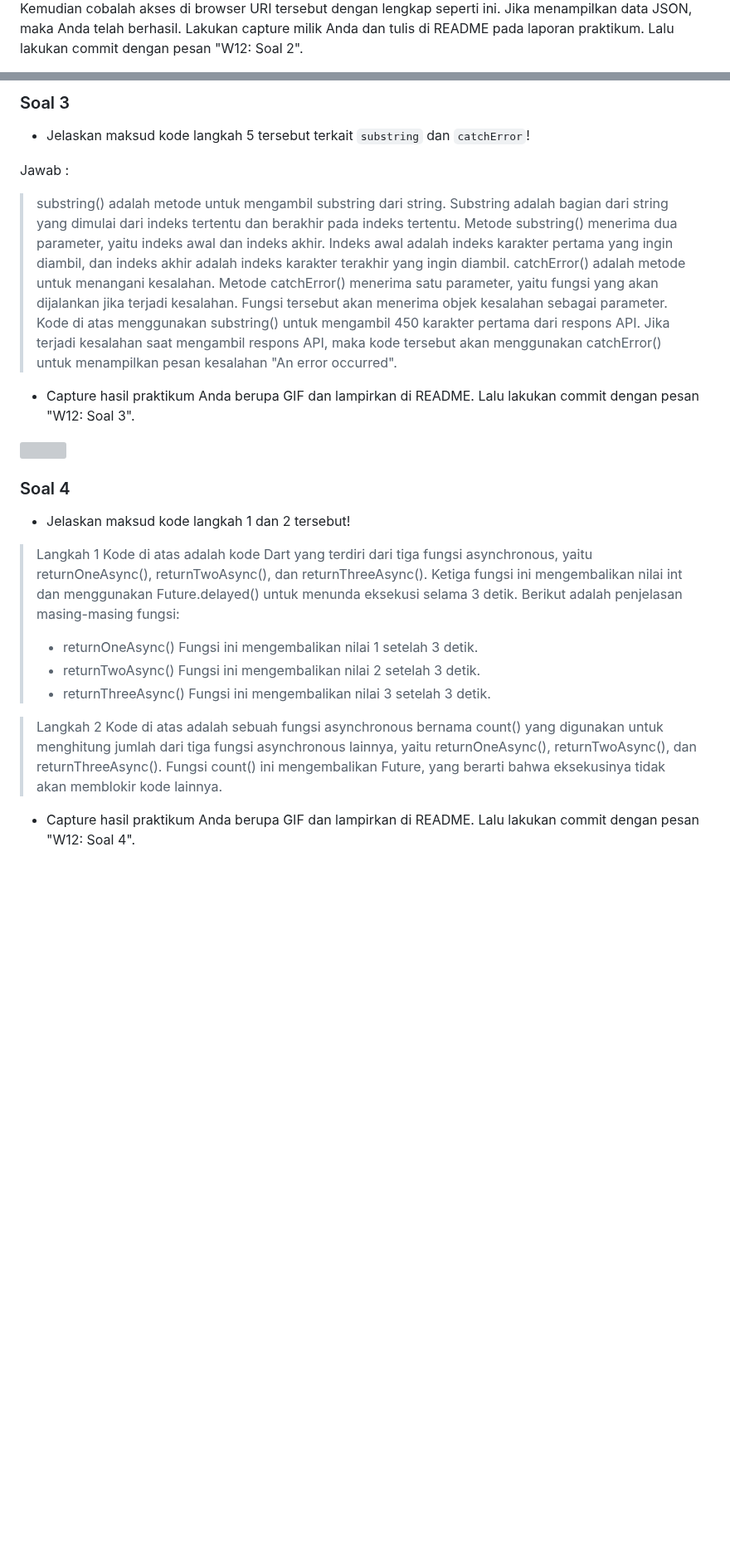
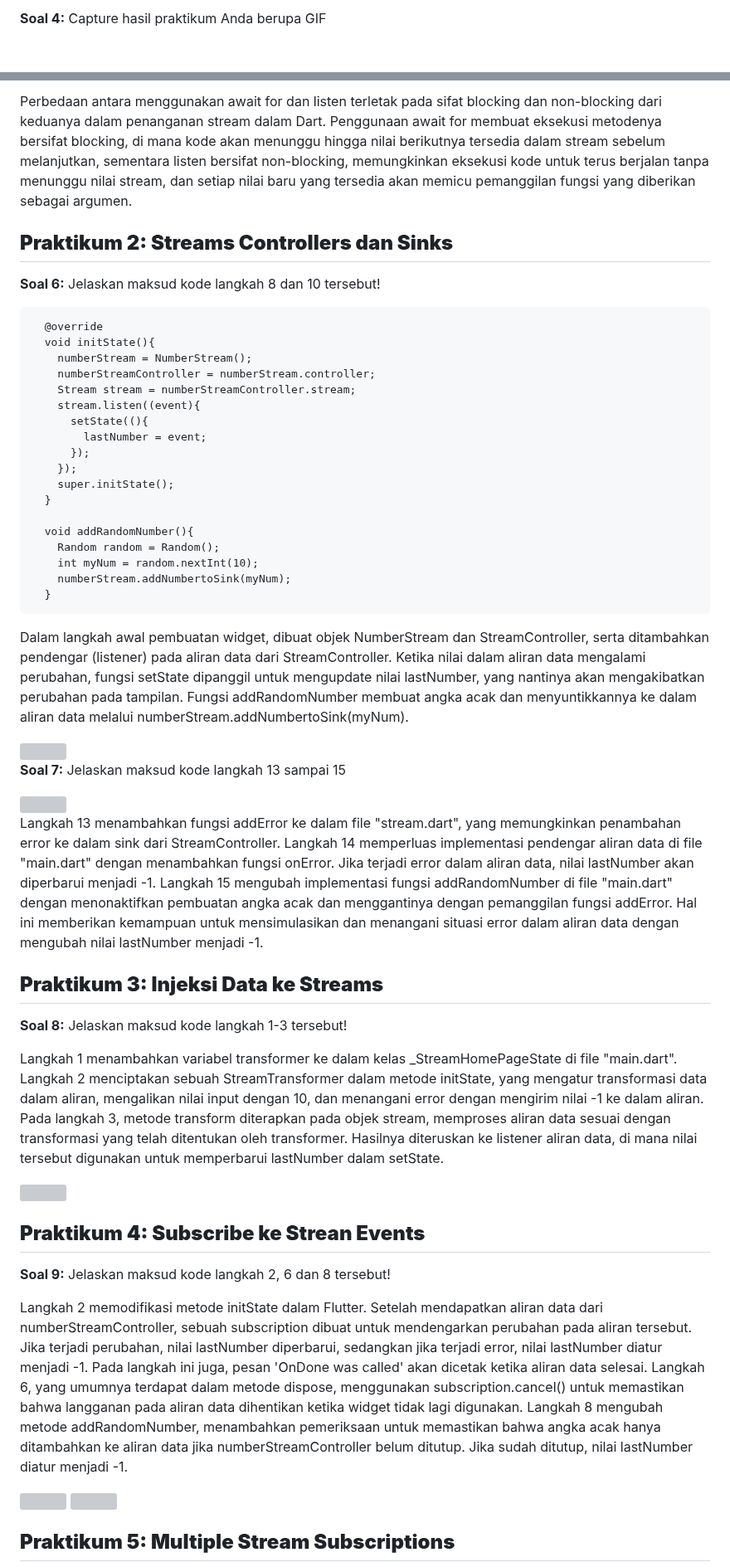
Before and after one commit to BagusRezky/2141720210-mobile-2023, a Markdown page: week-13/README.md, 2 parts joined by grey strips. Shown at 83% size. Drawn GitHub-style; blank space fills up the shorter version; grey boxes are pictures that could not be loaded.

Commit message:
[Add] Readme

````diff
--- a/week-13/README.md
+++ b/week-13/README.md
@@ -35,3 +64,3 @@ Jawab :
 
-Kemudian cobalah akses di browser URI tersebut dengan lengkap seperti ini. Jika menampilkan data JSON, maka Anda telah berhasil. Lakukan capture milik Anda dan tulis di README pada laporan praktikum. Lalu lakukan commit dengan pesan "W12: Soal 2".
+**Soal 4:** Capture hasil praktikum Anda berupa GIF
 
@@ -39,32 +70,58 @@ Kemudian cobalah akses di browser URI tersebut dengan lengkap seperti ini. Jika
 
 
-### Soal 3
-- Jelaskan maksud kode langkah 5 tersebut terkait `substring` dan `catchError`!
+Perbedaan antara menggunakan await for dan listen terletak pada sifat blocking dan non-blocking dari keduanya dalam penanganan stream dalam Dart. Penggunaan await for membuat eksekusi metodenya bersifat blocking, di mana kode akan menunggu hingga nilai berikutnya tersedia dalam stream sebelum melanjutkan, sementara listen bersifat non-blocking, memungkinkan eksekusi kode untuk terus berjalan tanpa menunggu nilai stream, dan setiap nilai baru yang tersedia akan memicu pemanggilan fungsi yang diberikan sebagai argumen.
 
-Jawab :
->substring() adalah metode untuk mengambil substring dari string. Substring adalah bagian dari string yang dimulai dari indeks tertentu dan berakhir pada indeks tertentu. Metode substring() menerima dua parameter, yaitu indeks awal dan indeks akhir. Indeks awal adalah indeks karakter pertama yang ingin diambil, dan indeks akhir adalah indeks karakter terakhir yang ingin diambil.
->catchError() adalah metode untuk menangani kesalahan. Metode catchError() menerima satu parameter, yaitu fungsi yang akan dijalankan jika terjadi kesalahan. Fungsi tersebut akan menerima objek kesalahan sebagai parameter.
->Kode di atas menggunakan substring() untuk mengambil 450 karakter pertama dari respons API. Jika terjadi kesalahan saat mengambil respons API, maka kode tersebut akan menggunakan catchError() untuk menampilkan pesan kesalahan "An error occurred".
-- Capture hasil praktikum Anda berupa GIF dan lampirkan di README. Lalu lakukan commit dengan pesan "W12: Soal 3".
+## **Praktikum 2: Streams Controllers dan Sinks**
 
-<img src="image/s3.gif" width = 197>
+**Soal 6:** Jelaskan maksud kode langkah 8 dan 10 tersebut!
+```
+  @override
+  void initState(){
+    numberStream = NumberStream();
+    numberStreamController = numberStream.controller;
+    Stream stream = numberStreamController.stream;
+    stream.listen((event){
+      setState((){
+        lastNumber = event;
+      });
+    });
+    super.initState();
+  }
+
+  void addRandomNumber(){
+    Random random = Random();
+    int myNum = random.nextInt(10);
+    numberStream.addNumbertoSink(myNum);
+  }
+```
+Dalam langkah awal pembuatan widget, dibuat objek NumberStream dan StreamController, serta ditambahkan pendengar (listener) pada aliran data dari StreamController. Ketika nilai dalam aliran data mengalami perubahan, fungsi setState dipanggil untuk mengupdate nilai lastNumber, yang nantinya akan mengakibatkan perubahan pada tampilan. Fungsi addRandomNumber membuat angka acak dan menyuntikkannya ke dalam aliran data melalui numberStream.addNumbertoSink(myNum).
+
+<img src = "img/praktikum2.gif">
+
+**Soal 7:** Jelaskan maksud kode langkah 13 sampai 15
+
+<img src = "img/praktikum2_2.gif">
+
+Langkah 13 menambahkan fungsi addError ke dalam file "stream.dart", yang memungkinkan penambahan error ke dalam sink dari StreamController. Langkah 14 memperluas implementasi pendengar aliran data di file "main.dart" dengan menambahkan fungsi onError. Jika terjadi error dalam aliran data, nilai lastNumber akan diperbarui menjadi -1. Langkah 15 mengubah implementasi fungsi addRandomNumber di file "main.dart" dengan menonaktifkan pembuatan angka acak dan menggantinya dengan pemanggilan fungsi addError. Hal ini memberikan kemampuan untuk mensimulasikan dan menangani situasi error dalam aliran data dengan mengubah nilai lastNumber menjadi -1.
+
+## **Praktikum 3: Injeksi Data ke Streams**
+
+**Soal 8:** Jelaskan maksud kode langkah 1-3 tersebut!
+
+Langkah 1 menambahkan variabel transformer ke dalam kelas _StreamHomePageState di file "main.dart". Langkah 2 menciptakan sebuah StreamTransformer dalam metode initState, yang mengatur transformasi data dalam aliran, mengalikan nilai input dengan 10, dan menangani error dengan mengirim nilai -1 ke dalam aliran. Pada langkah 3, metode transform diterapkan pada objek stream, memproses aliran data sesuai dengan transformasi yang telah ditentukan oleh transformer. Hasilnya diteruskan ke listener aliran data, di mana nilai tersebut digunakan untuk memperbarui lastNumber dalam setState.
+
+<img src = "img/praktikum3.gif">
+
+## **Praktikum 4: Subscribe ke Strean Events**
+
+**Soal 9:** Jelaskan maksud kode langkah 2, 6 dan 8 tersebut!
 
 
-### Soal 4
-- Jelaskan maksud kode langkah 1 dan 2 tersebut!
+Langkah 2 memodifikasi metode initState dalam Flutter. Setelah mendapatkan aliran data dari numberStreamController, sebuah subscription dibuat untuk mendengarkan perubahan pada aliran tersebut. Jika terjadi perubahan, nilai lastNumber diperbarui, sedangkan jika terjadi error, nilai lastNumber diatur menjadi -1. Pada langkah ini juga, pesan 'OnDone was called' akan dicetak ketika aliran data selesai. Langkah 6, yang umumnya terdapat dalam metode dispose, menggunakan subscription.cancel() untuk memastikan bahwa langganan pada aliran data dihentikan ketika widget tidak lagi digunakan. Langkah 8 mengubah metode addRandomNumber, menambahkan pemeriksaan untuk memastikan bahwa angka acak hanya ditambahkan ke aliran data jika numberStreamController belum ditutup. Jika sudah ditutup, nilai lastNumber diatur menjadi -1.
 
->Langkah 1
->Kode di atas adalah kode Dart yang terdiri dari tiga fungsi asynchronous, yaitu returnOneAsync(), returnTwoAsync(), dan returnThreeAsync(). Ketiga fungsi ini mengembalikan nilai int dan menggunakan Future.delayed() untuk menunda eksekusi selama 3 detik.
->Berikut adalah penjelasan masing-masing fungsi:
->- returnOneAsync()
->Fungsi ini mengembalikan nilai 1 setelah 3 detik.
->- returnTwoAsync()
->Fungsi ini mengembalikan nilai 2 setelah 3 detik.
->- returnThreeAsync()
->Fungsi ini mengembalikan nilai 3 setelah 3 detik.
+<img src = "img/praktikum4.gif">
 
->Langkah 2
->Kode di atas adalah sebuah fungsi asynchronous bernama count() yang digunakan untuk menghitung jumlah dari tiga fungsi asynchronous lainnya, yaitu returnOneAsync(), returnTwoAsync(), dan returnThreeAsync(). Fungsi count() ini mengembalikan Future, yang berarti bahwa eksekusinya tidak akan memblokir kode lainnya.
+<img src = "img/image.png">
 
-- Capture hasil praktikum Anda berupa GIF dan lampirkan di README. Lalu lakukan commit dengan pesan "W12: Soal 4".
+## **Praktikum 5: Multiple Stream Subscriptions**
 
````
Also changed, not shown: other parts of week-13/README.md (+64 -152 lines).
